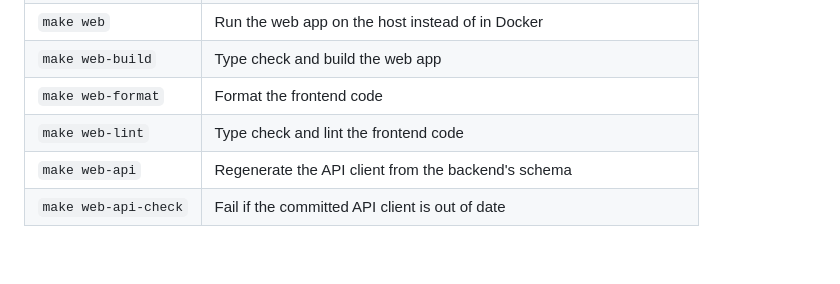
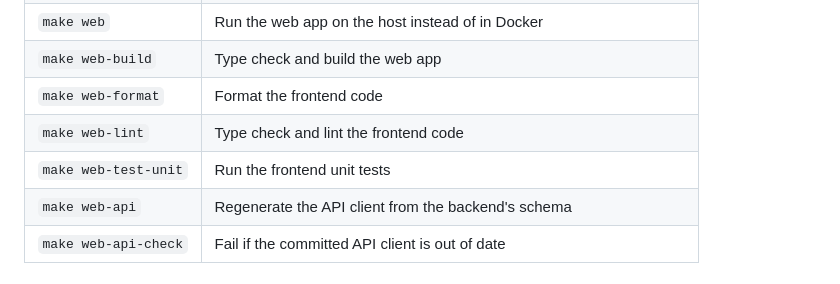
Before and after one commit to dpoulopoulos/hydra, a Markdown page: README.md, the part around the change. Drawn GitHub-style; blank space fills up the shorter version.

```diff
--- a/README.md
+++ b/README.md
@@ -215,6 +215,7 @@ Run these from the repository root.
 | `make web-build`     | Type check and build the web app                                    |
 | `make web-format`    | Format the frontend code                                            |
 | `make web-lint`      | Type check and lint the frontend code                               |
+| `make web-test-unit` | Run the frontend unit tests                                         |
 | `make web-api`       | Regenerate the API client from the backend's schema                 |
 | `make web-api-check` | Fail if the committed API client is out of date                     |
 
```
Also changed, not shown: frontend/README.md (+33 -0 lines).
